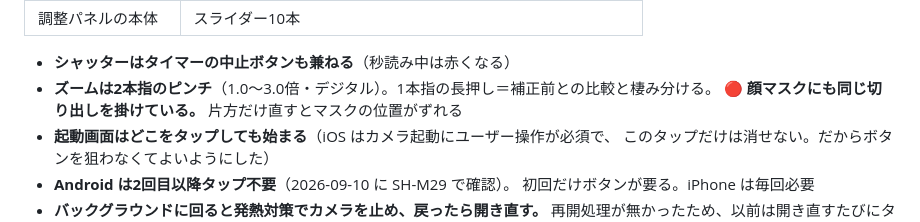
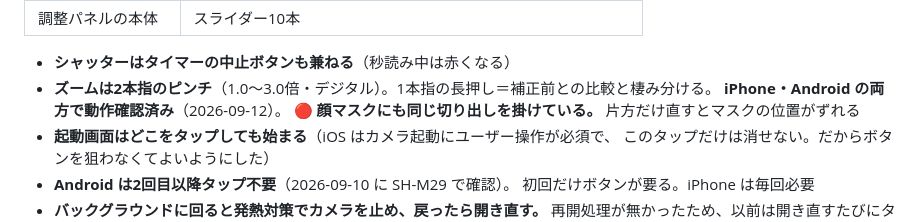
Before and after one commit to ks-kit/selfie-cam, a Markdown page: CLAUDE.md, the part around the change. GitHub-like rendering.

```diff
--- a/CLAUDE.md
+++ b/CLAUDE.md
@@ -232,6 +232,7 @@ git push
 
 - **シャッターはタイマーの中止ボタンも兼ねる**（秒読み中は赤くなる）
 - **ズームは2本指のピンチ**（1.0〜3.0倍・デジタル）。1本指の長押し＝補正前との比較と棲み分ける。
+  **iPhone・Android の両方で動作確認済み**（2026-09-12）。
   🔴 **顔マスクにも同じ切り出しを掛けている。** 片方だけ直すとマスクの位置がずれる
 - **起動画面はどこをタップしても始まる**（iOS はカメラ起動にユーザー操作が必須で、
   このタップだけは消せない。だからボタンを狙わなくてよいようにした）
```
Also changed, not shown: 仕様書.md (+4 -0 lines).
